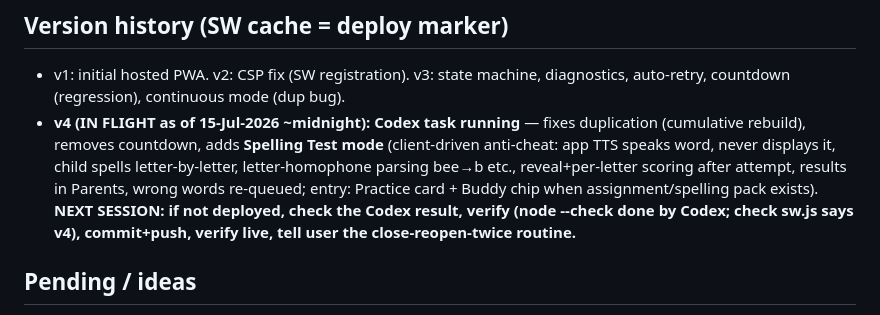
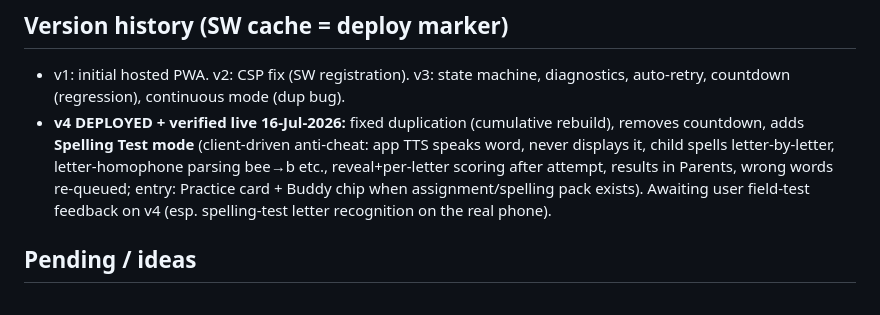
Before and after one commit to piyushkhandelwal161187-arch/english-buddy, a Markdown page: CLAUDE.md, the part around the change. GitHub-like rendering.

Commit message:
handover: v4 deployed

```diff
--- a/CLAUDE.md
+++ b/CLAUDE.md
@@ -32,7 +32,7 @@ Practice (listen/repeat/score drills, packs incl. custom + assignment-generated)
 ## Version history (SW cache = deploy marker)
 
 - v1: initial hosted PWA. v2: CSP fix (SW registration). v3: state machine, diagnostics, auto-retry, countdown (regression), continuous mode (dup bug).
-- **v4 (IN FLIGHT as of 15-Jul-2026 ~midnight): Codex task running** — fixes duplication (cumulative rebuild), removes countdown, adds **Spelling Test mode** (client-driven anti-cheat: app TTS speaks word, never displays it, child spells letter-by-letter, letter-homophone parsing bee→b etc., reveal+per-letter scoring after attempt, results in Parents, wrong words re-queued; entry: Practice card + Buddy chip when assignment/spelling pack exists). **NEXT SESSION: if not deployed, check the Codex result, verify (node --check done by Codex; check sw.js says v4), commit+push, verify live, tell user the close-reopen-twice routine.**
+- **v4 DEPLOYED + verified live 16-Jul-2026:** fixed duplication (cumulative rebuild), removes countdown, adds **Spelling Test mode** (client-driven anti-cheat: app TTS speaks word, never displays it, child spells letter-by-letter, letter-homophone parsing bee→b etc., reveal+per-letter scoring after attempt, results in Parents, wrong words re-queued; entry: Practice card + Buddy chip when assignment/spelling pack exists). Awaiting user field-test feedback on v4 (esp. spelling-test letter recognition on the real phone).
 
 ## Pending / ideas
 
```
